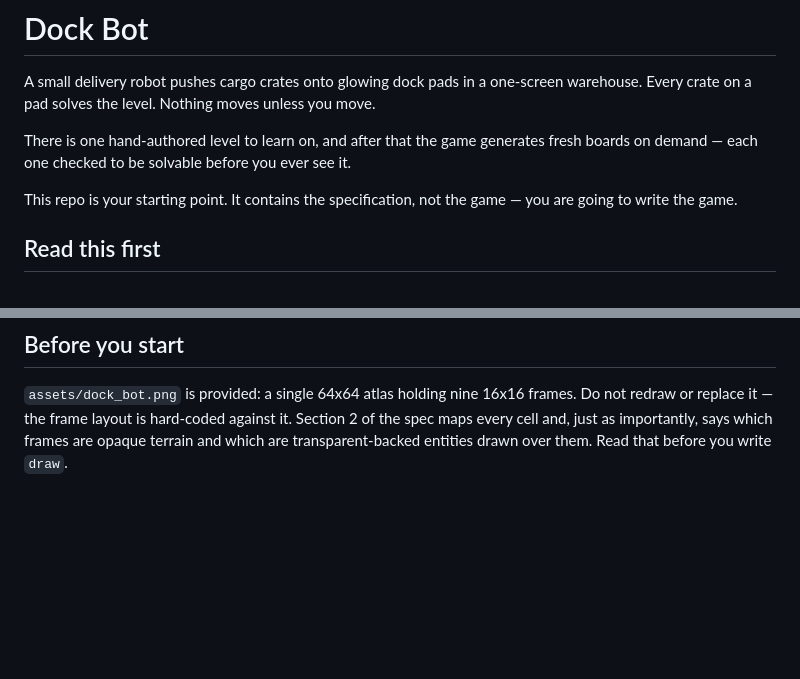
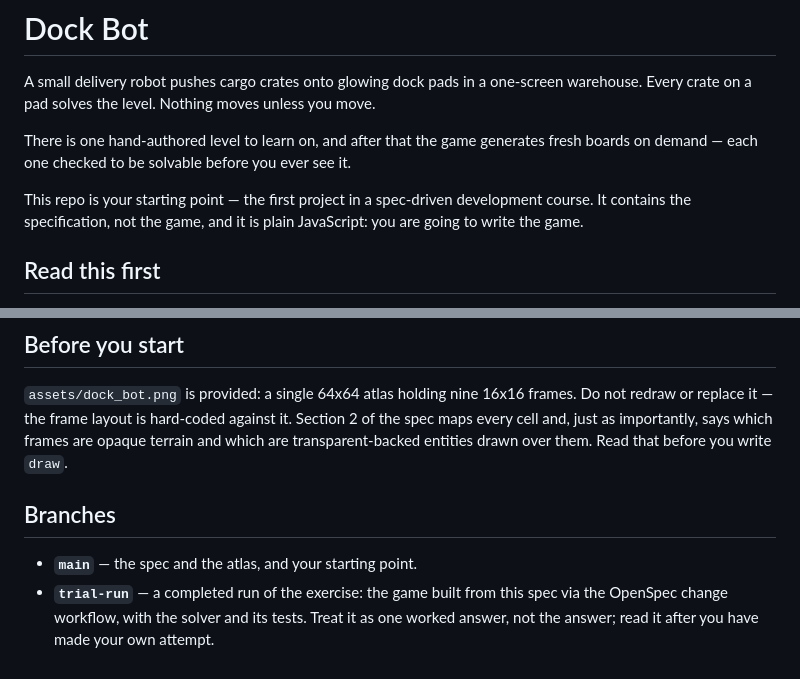
Before and after one commit to ranton256/dock-bot, a Markdown page: README.md, 2 parts joined by grey strips. GitHub-like rendering; blank space fills up the shorter version.

Commit message:
README: say it's the first project, and point at trial-run
Capybara Crossing's README now calls itself the second project, after
Dock Bot, and Brick Smasher calls itself the third; Dock Bot said
nothing. Name the position and the language, and document trial-run the
way the sibling repos do.

Co-Authored-By: Claude Opus 5 (1M context) <noreply@anthropic.com>
Claude-Session: https://claude.ai/code/session_012aL5QvA1bwfM8QhyuguDYZ

```diff
--- a/README.md
+++ b/README.md
@@ -6,7 +6,8 @@ warehouse. Every crate on a pad solves the level. Nothing moves unless you move.
 There is one hand-authored level to learn on, and after that the game generates
 fresh boards on demand — each one checked to be solvable before you ever see it.
 
-This repo is your starting point. It contains the specification, not the game —
+This repo is your starting point — the first project in a spec-driven development
+course. It contains the specification, not the game, and it is plain JavaScript:
 you are going to write the game.
 
 ## Read this first
@@ -111,3 +112,10 @@ Do not redraw or replace it — the frame layout is hard-coded against it. Secti
 the spec maps every cell and, just as importantly, says which frames are opaque terrain
 and which are transparent-backed entities drawn over them. Read that before you write
 `draw`.
+
+## Branches
+
+- **`main`** — the spec and the atlas, and your starting point.
+- **`trial-run`** — a completed run of the exercise: the game built from this spec
+  via the OpenSpec change workflow, with the solver and its tests. Treat it as one
+  worked answer, not the answer; read it after you have made your own attempt.
```
